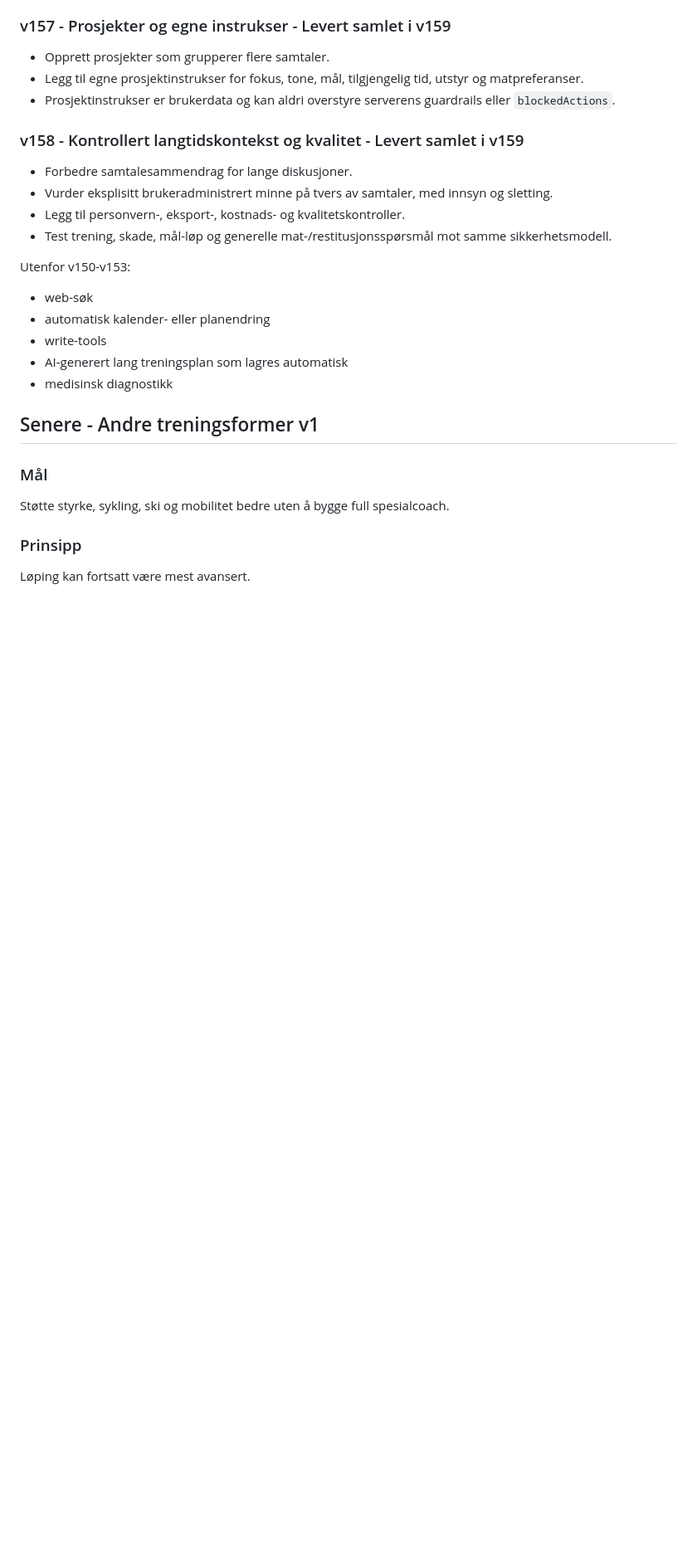
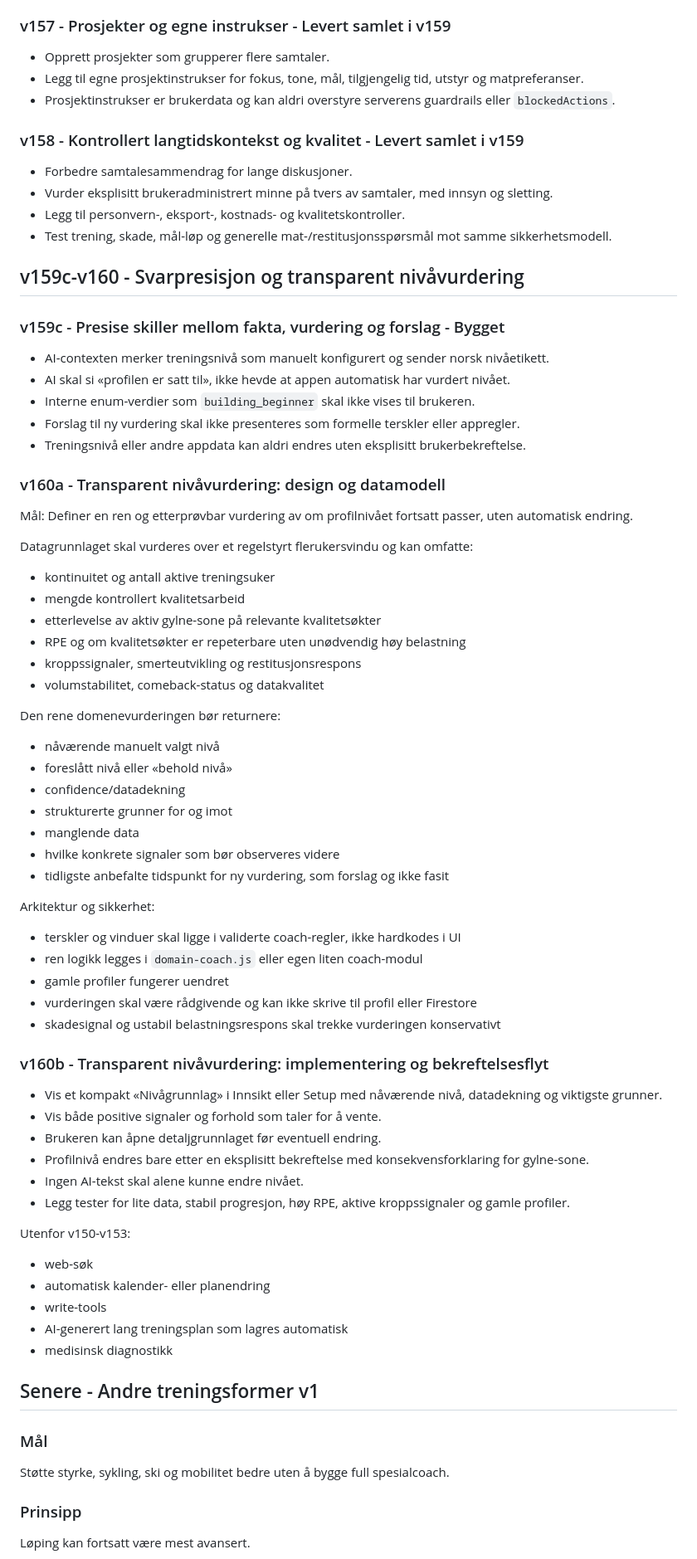
Before and after one commit to espenviigsyversen-droid/training-app, a Markdown page: DEVELOPMENT_ROADMAP.md, the part around one of its changes. Shown at 83% size. Drawn GitHub-style; blank space fills up the shorter version.

Commit message:
v159c: update DEVELOPMENT_ROADMAP.md

```diff
--- a/DEVELOPMENT_ROADMAP.md
+++ b/DEVELOPMENT_ROADMAP.md
@@ -995,6 +995,56 @@ Detaljert datamodell, sikkerhetsgrenser og rekkefølge ligger i `AI_CHAT_PROJECT
 - Legg til personvern-, eksport-, kostnads- og kvalitetskontroller.
 - Test trening, skade, mål-løp og generelle mat-/restitusjonsspørsmål mot samme sikkerhetsmodell.
 
+## v159c-v160 - Svarpresisjon og transparent nivåvurdering
+
+### v159c - Presise skiller mellom fakta, vurdering og forslag - Bygget
+
+- AI-contexten merker treningsnivå som manuelt konfigurert og sender norsk nivåetikett.
+- AI skal si «profilen er satt til», ikke hevde at appen automatisk har vurdert nivået.
+- Interne enum-verdier som `building_beginner` skal ikke vises til brukeren.
+- Forslag til ny vurdering skal ikke presenteres som formelle terskler eller appregler.
+- Treningsnivå eller andre appdata kan aldri endres uten eksplisitt brukerbekreftelse.
+
+### v160a - Transparent nivåvurdering: design og datamodell
+
+Mål: Definer en ren og etterprøvbar vurdering av om profilnivået fortsatt passer, uten automatisk endring.
+
+Datagrunnlaget skal vurderes over et regelstyrt flerukersvindu og kan omfatte:
+
+- kontinuitet og antall aktive treningsuker
+- mengde kontrollert kvalitetsarbeid
+- etterlevelse av aktiv gylne-sone på relevante kvalitetsøkter
+- RPE og om kvalitetsøkter er repeterbare uten unødvendig høy belastning
+- kroppssignaler, smerteutvikling og restitusjonsrespons
+- volumstabilitet, comeback-status og datakvalitet
+
+Den rene domenevurderingen bør returnere:
+
+- nåværende manuelt valgt nivå
+- foreslått nivå eller «behold nivå»
+- confidence/datadekning
+- strukturerte grunner for og imot
+- manglende data
+- hvilke konkrete signaler som bør observeres videre
+- tidligste anbefalte tidspunkt for ny vurdering, som forslag og ikke fasit
+
+Arkitektur og sikkerhet:
+
+- terskler og vinduer skal ligge i validerte coach-regler, ikke hardkodes i UI
+- ren logikk legges i `domain-coach.js` eller egen liten coach-modul
+- gamle profiler fungerer uendret
+- vurderingen skal være rådgivende og kan ikke skrive til profil eller Firestore
+- skadesignal og ustabil belastningsrespons skal trekke vurderingen konservativt
+
+### v160b - Transparent nivåvurdering: implementering og bekreftelsesflyt
+
+- Vis et kompakt «Nivågrunnlag» i Innsikt eller Setup med nåværende nivå, datadekning og viktigste grunner.
+- Vis både positive signaler og forhold som taler for å vente.
+- Brukeren kan åpne detaljgrunnlaget før eventuell endring.
+- Profilnivå endres bare etter en eksplisitt bekreftelse med konsekvensforklaring for gylne-sone.
+- Ingen AI-tekst skal alene kunne endre nivået.
+- Legg tester for lite data, stabil progresjon, høy RPE, aktive kroppssignaler og gamle profiler.
+
 Utenfor v150-v153:
 
 - web-søk
```
Also changed, not shown: other parts of DEVELOPMENT_ROADMAP.md (+3 -3 lines).
